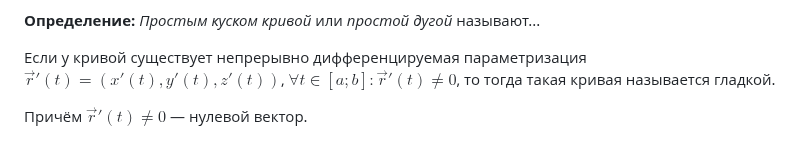
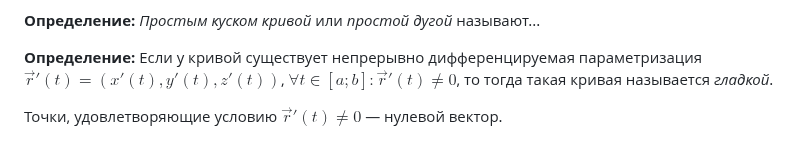
Before and after one commit to fishtries/mathfuck, a Markdown page: Математический анализ/4 семестр/Лекция 1 10.02.26.md, the part around the change. Drawn GitHub-style.

Commit message:
vault backup: 2026-02-11 19:02:27

```diff
--- a/Математический анализ/4 семестр/Лекция 1 10.02.26.md
+++ b/Математический анализ/4 семестр/Лекция 1 10.02.26.md
@@ -52,6 +52,6 @@ $$
 
 **Определение:** *Простым куском кривой* или *простой дугой* называют...
 
-Если у кривой существует непрерывно дифференцируемая параметризация $\vec{r}'(t) = (x'(t), y'(t), z'(t))$, $\forall t \in [a; b] : \vec{r}'(t)\neq 0$, то тогда такая кривая называется гладкой.
+**Определение:** Если у кривой существует непрерывно дифференцируемая параметризация $\vec{r}'(t) = (x'(t), y'(t), z'(t))$, $\forall t \in [a; b] : \vec{r}'(t)\neq 0$, то тогда такая кривая называется *гладкой*.
 
-Причём $\vec{r}'(t) \ne 0$ — нулевой вектор.
+Точки, удовлетворяющие условию $\vec{r}'(t) \ne 0$ — нулевой вектор.
```
